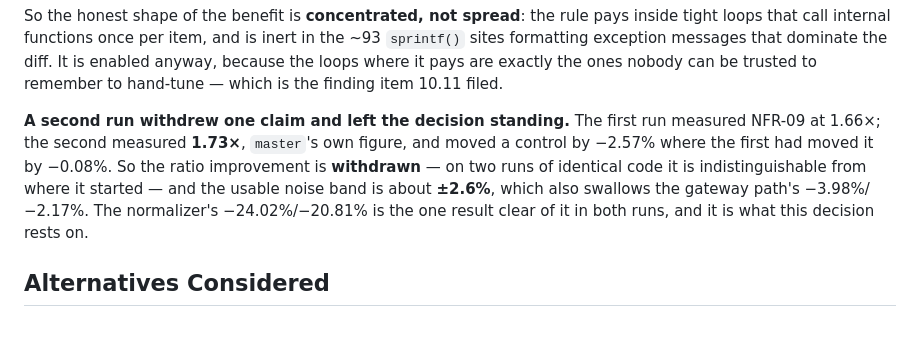
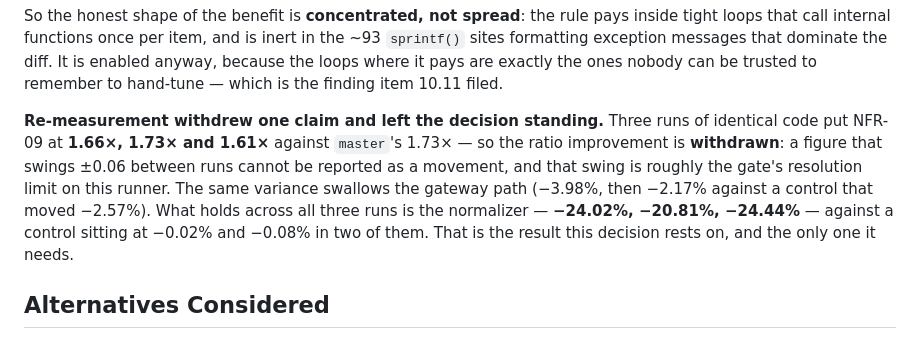
Before and after one commit to danielPoloWork/egl-util-php, a Markdown page: docs/adr/0048-prefix-internal-calls-by-rule-because-a-hot-loop-cannot-be-tuned-by-hand.md, the part around the change. Rendered like a GitHub page.

Commit message:
docs(bench): n=3 on the one claim, and a stated stopping point
Run 3: normalizer -24.44%, control -0.02%, NFR-09 1.61x.

  normalizer   -24.02%  -20.81%  -24.44%   holds at n=3
  control       -0.08%   -2.57%   -0.02%
  NFR-09 ratio   1.66x    1.73x    1.61x   still unclaimable

Three readings of identical code spanning 1.61-1.73x against master's 1.73x:
two of three below it, so a small real gain may exist, but a number that swings
+-0.06 between runs is not a movement -- and that swing IS NFR-09's resolution
limit on this runner, which is the useful thing to record.

Stopping at three, deliberately and in writing: every docs commit triggers
another A/B, so counting further is an unbounded regress that restates the same
conclusion. The standing rule -- no benchmark claim under ~3% from a single run
-- is what carries forward, not more table rows.

Co-Authored-By: Claude Opus 5 <noreply@anthropic.com>

```diff
--- a/docs/adr/0048-prefix-internal-calls-by-rule-because-a-hot-loop-cannot-be-tuned-by-hand.md
+++ b/docs/adr/0048-prefix-internal-calls-by-rule-because-a-hot-loop-cannot-be-tuned-by-hand.md
@@ -62,12 +62,13 @@ formatting exception messages that dominate the diff. It is enabled anyway, beca
 where it pays are exactly the ones nobody can be trusted to remember to hand-tune — which is the
 finding item 10.11 filed.
 
-**A second run withdrew one claim and left the decision standing.** The first run measured NFR-09
-at 1.66×; the second measured **1.73×**, `master`'s own figure, and moved a control by −2.57%
-where the first had moved it by −0.08%. So the ratio improvement is **withdrawn** — on two runs of
-identical code it is indistinguishable from where it started — and the usable noise band is about
-**±2.6%**, which also swallows the gateway path's −3.98%/−2.17%. The normalizer's −24.02%/−20.81%
-is the one result clear of it in both runs, and it is what this decision rests on.
+**Re-measurement withdrew one claim and left the decision standing.** Three runs of identical code
+put NFR-09 at **1.66×, 1.73× and 1.61×** against `master`'s 1.73× — so the ratio improvement is
+**withdrawn**: a figure that swings ±0.06 between runs cannot be reported as a movement, and that
+swing is roughly the gate's resolution limit on this runner. The same variance swallows the gateway
+path (−3.98%, then −2.17% against a control that moved −2.57%). What holds across all three runs is
+the normalizer — **−24.02%, −20.81%, −24.44%** — against a control sitting at −0.02% and −0.08% in
+two of them. That is the result this decision rests on, and the only one it needs.
 
 ## Alternatives Considered
 
```
Also changed, not shown: 2 other files.
